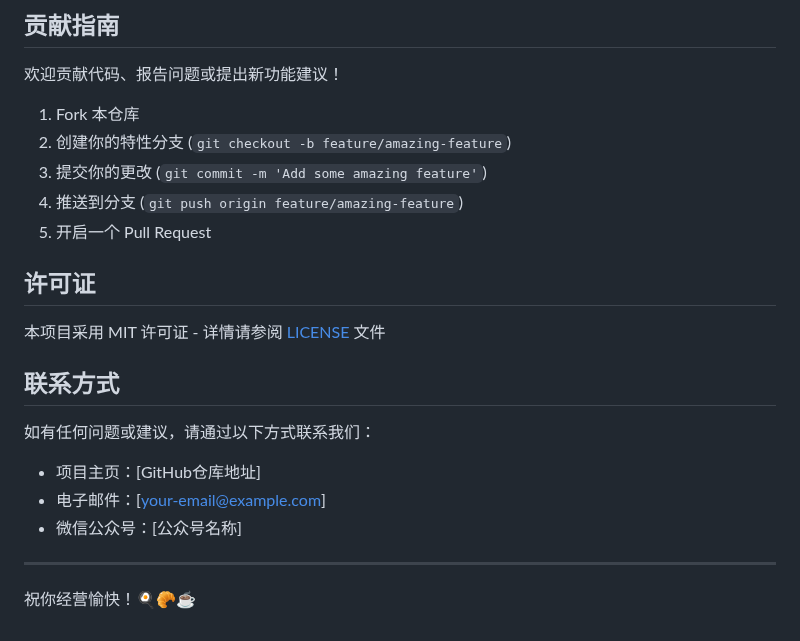
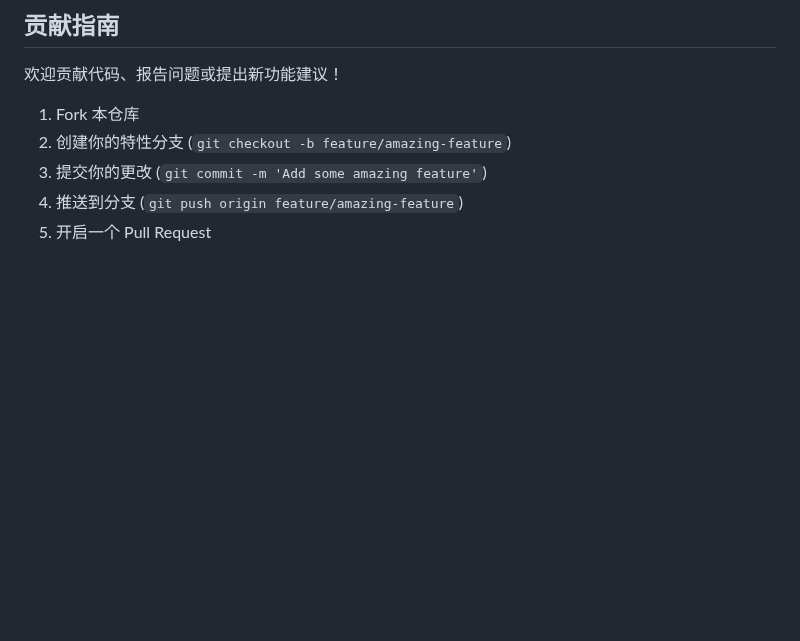
Before and after one commit to qinmo007/002, a Markdown page: README.md, the part around the change. GitHub-like rendering; blank space fills up the shorter version.

```diff
--- a/README.md
+++ b/README.md
@@ -103,19 +103,3 @@
 3. 提交你的更改 (`git commit -m 'Add some amazing feature'`)
 4. 推送到分支 (`git push origin feature/amazing-feature`)
 5. 开启一个 Pull Request
-
-## 许可证
-
-本项目采用 MIT 许可证 - 详情请参阅 [LICENSE](LICENSE) 文件
-
-## 联系方式
-
-如有任何问题或建议，请通过以下方式联系我们：
-
-- 项目主页：[GitHub仓库地址]
-- 电子邮件：[your-email@example.com]
-- 微信公众号：[公众号名称]
-
----
-
-祝你经营愉快！🍳🥐☕
```
